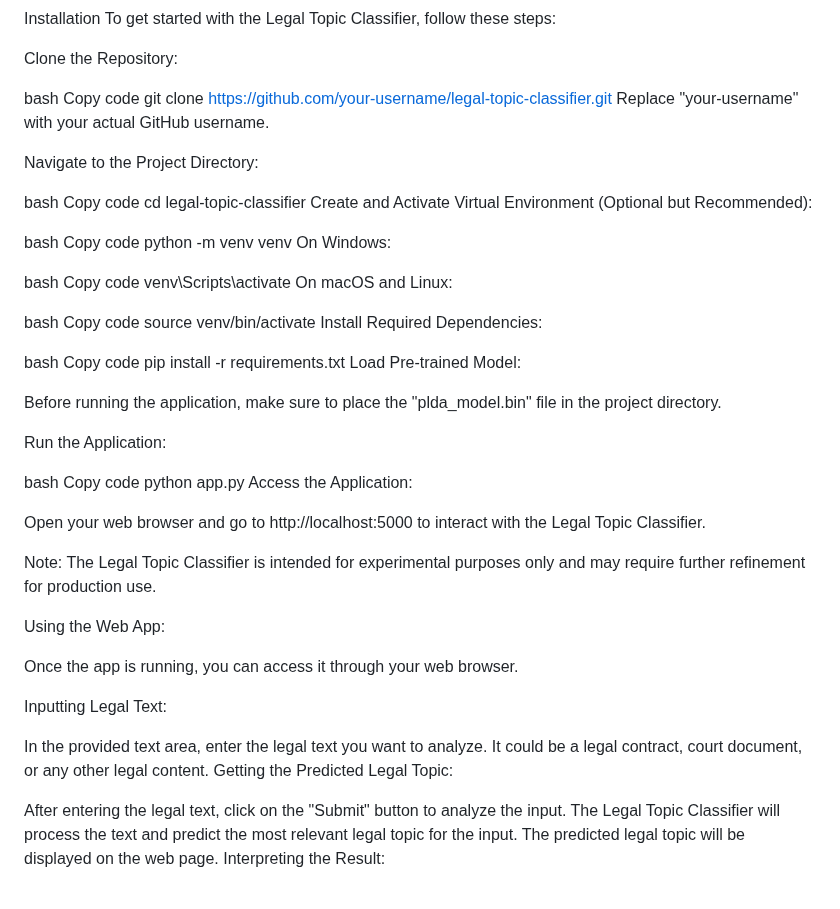
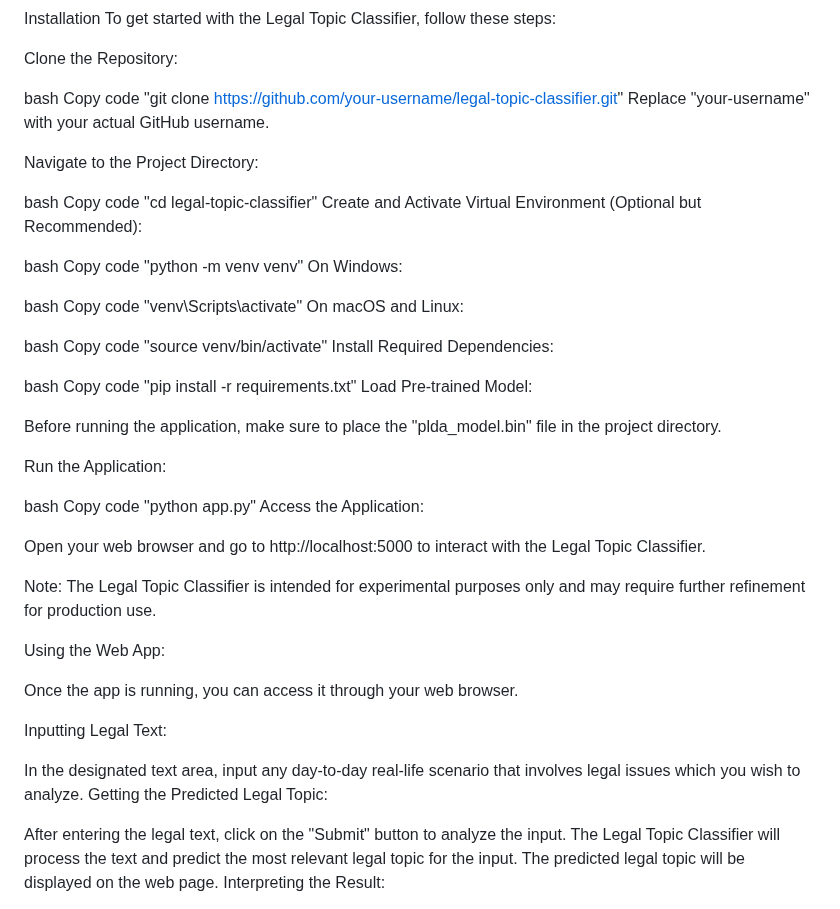
Before and after one commit to orenbareket/Legal-Topic-Classifier, a Markdown page: README.md, the part around the change. Drawn GitHub-style.

```diff
--- a/README.md
+++ b/README.md
@@ -16,34 +16,34 @@ Clone the Repository:
 
 bash
 Copy code
-git clone https://github.com/your-username/legal-topic-classifier.git
+"git clone https://github.com/your-username/legal-topic-classifier.git"
 Replace "your-username" with your actual GitHub username.
 
 Navigate to the Project Directory:
 
 bash
 Copy code
-cd legal-topic-classifier
+"cd legal-topic-classifier"
 Create and Activate Virtual Environment (Optional but Recommended):
 
 bash
 Copy code
-python -m venv venv
+"python -m venv venv"
 On Windows:
 
 bash
 Copy code
-venv\Scripts\activate
+"venv\Scripts\activate"
 On macOS and Linux:
 
 bash
 Copy code
-source venv/bin/activate
+"source venv/bin/activate"
 Install Required Dependencies:
 
 bash
 Copy code
-pip install -r requirements.txt
+"pip install -r requirements.txt"
 Load Pre-trained Model:
 
 Before running the application, make sure to place the "plda_model.bin" file in the project directory.
@@ -52,7 +52,7 @@ Run the Application:
 
 bash
 Copy code
-python app.py
+"python app.py"
 Access the Application:
 
 Open your web browser and go to http://localhost:5000 to interact with the Legal Topic Classifier.
@@ -65,7 +65,7 @@ Once the app is running, you can access it through your web browser.
 
 Inputting Legal Text:
 
-In the provided text area, enter the legal text you want to analyze. It could be a legal contract, court document, or any other legal content.
+In the designated text area, input any day-to-day real-life scenario that involves legal issues which you wish to analyze.
 Getting the Predicted Legal Topic:
 
 After entering the legal text, click on the "Submit" button to analyze the input.
```
